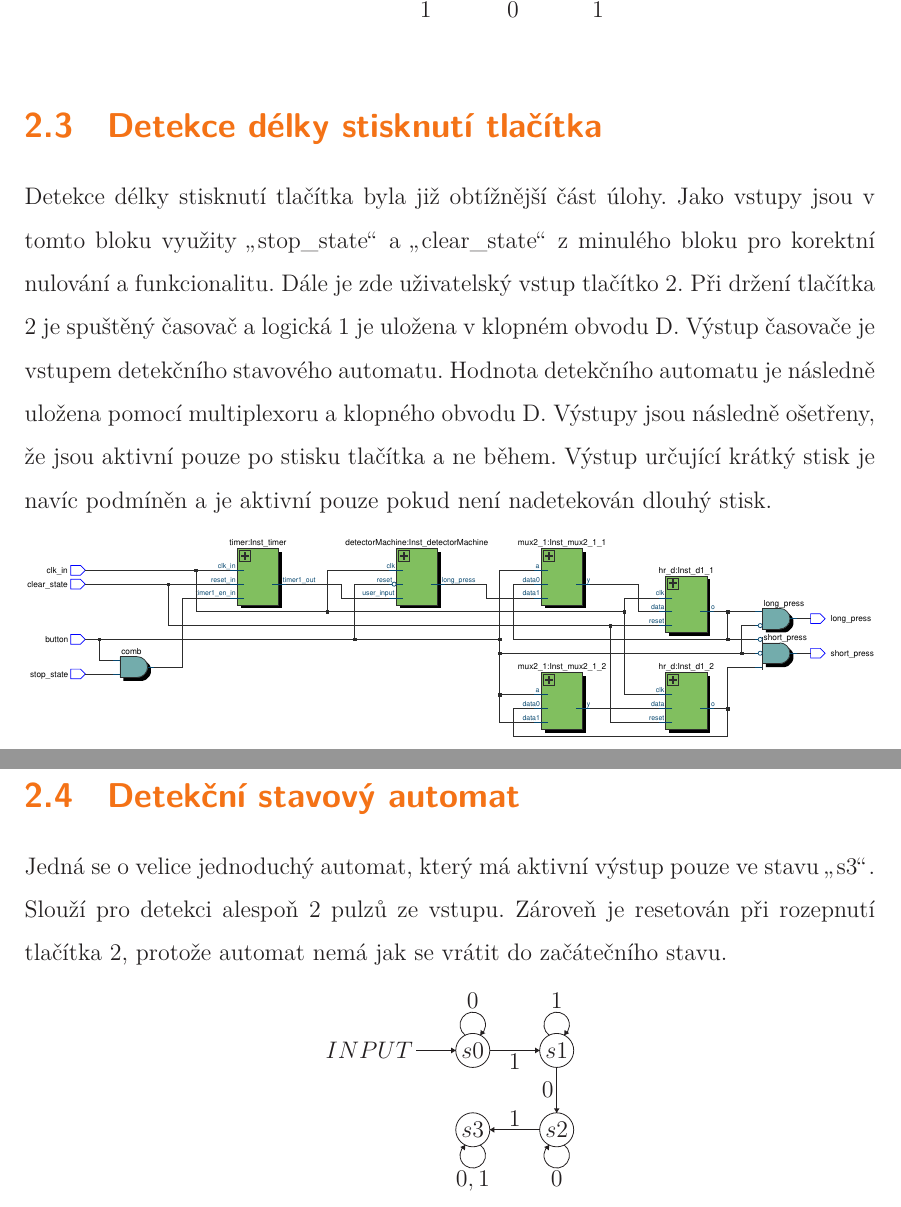
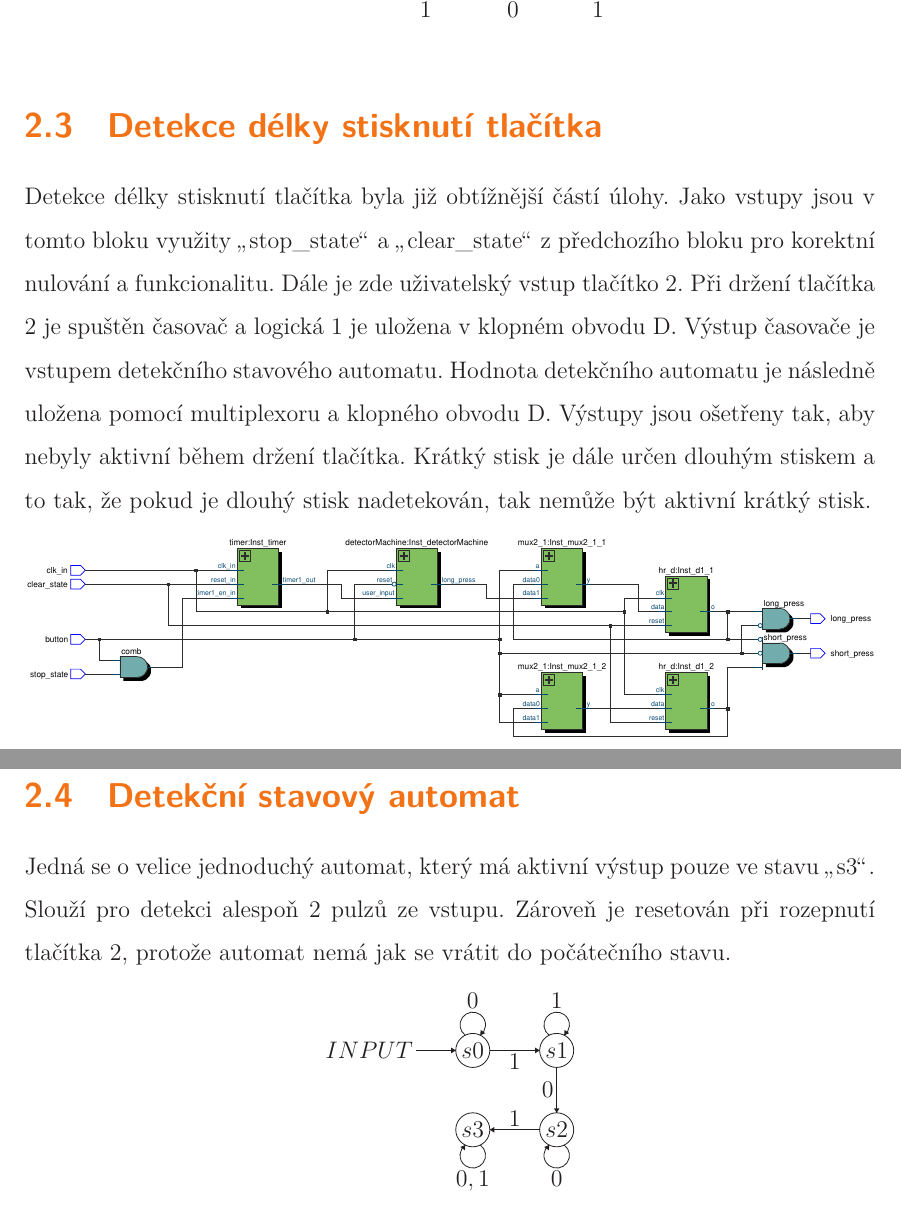
Before and after one commit to vaclav-langr/TUL_NHK_2016-2017_18, a LaTeX thesis (documentation/document.tex): two parts of pages 4 and 5 of 5, joined at a grey line, cut so that both start at the same text. Compiled offline with XeLaTeX; a missing font is replaced by an installed copy or a similar font.

Commit message:
Documentation corrections.

```diff
--- a/documentation/document.tex
+++ b/documentation/document.tex
@@ -105,7 +105,7 @@
 	\end{figure}
 
 	\section{Detekce délky stisknutí tlačítka}
-	Detekce délky stisknutí tlačítka byla již obtížnější část úlohy. Jako vstupy jsou v tomto bloku využity \uv{stop\_state} a \uv{clear\_state} z minulého bloku pro korektní nulování a funkcionalitu. Dále je zde uživatelský vstup tlačítko 2. Při držení tlačítka 2 je spuštěný časovač a logická 1 je uložena v klopném obvodu D. Výstup časovače je vstupem detekčního stavového automatu. Hodnota detekčního automatu je následně uložena pomocí multiplexoru a klopného obvodu D. Výstupy jsou následně ošetřeny, že jsou aktivní pouze po stisku tlačítka a ne během. Výstup určující krátký stisk je navíc podmíněn a je aktivní pouze pokud není nadetekován dlouhý stisk.
+	Detekce délky stisknutí tlačítka byla již obtížnější částí úlohy. Jako vstupy jsou v tomto bloku využity \uv{stop\_state} a \uv{clear\_state} z předchozího bloku pro korektní nulování a funkcionalitu. Dále je zde uživatelský vstup tlačítko 2. Při držení tlačítka 2 je spuštěn časovač a logická 1 je uložena v klopném obvodu D. Výstup časovače je vstupem detekčního stavového automatu. Hodnota detekčního automatu je následně uložena pomocí multiplexoru a klopného obvodu D. Výstupy jsou ošetřeny tak, aby nebyly aktivní během držení tlačítka. Krátký stisk je dále určen dlouhým stiskem a to tak, že pokud je dlouhý stisk nadetekován, tak nemůže být aktivní krátký stisk.
 
 	\begin{figure}[h]
 		\centering
@@ -113,7 +113,7 @@
 	\end{figure}
 
 	\section{Detekční stavový automat}
-	Jedná se o velice jednoduchý automat, který má aktivní výstup pouze ve stavu \uv{s3}. Slouží pro detekci alespoň 2 pulzů ze vstupu. Zároveň je resetován při rozepnutí tlačítka 2, protože automat nemá jak se vrátit do začátečního stavu.
+	Jedná se o velice jednoduchý automat, který má aktivní výstup pouze ve stavu \uv{s3}. Slouží pro detekci alespoň 2 pulzů ze vstupu. Zároveň je resetován při rozepnutí tlačítka 2, protože automat nemá jak se vrátit do počátečního stavu.
 
 	\begin{figure}[h]
 		\centering
```
Also changed, not shown: documentation/document.pdf, 2 other files.
